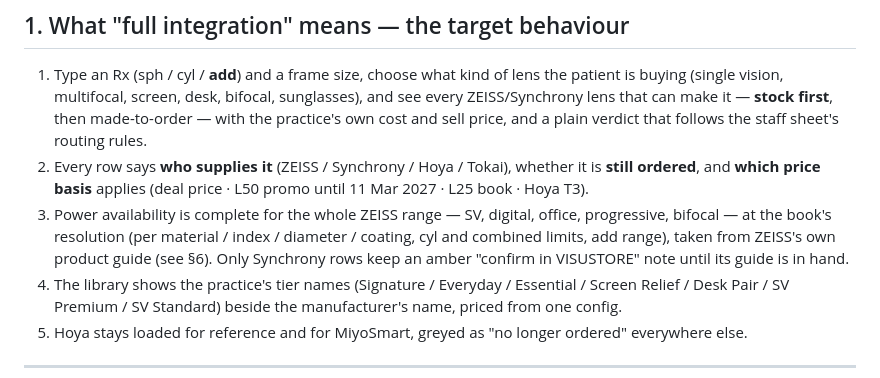
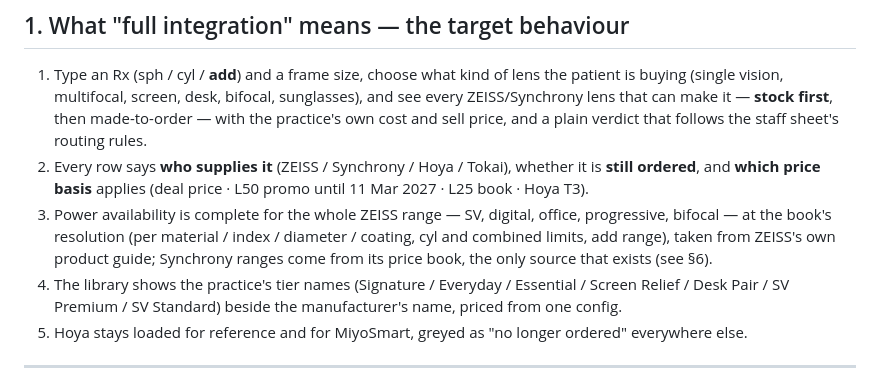
Before and after one commit to theeyevenue-code/cec-hub, a Markdown page: lenses/ZEISS-INTEGRATION-PLAN.md, the part around the change. Drawn GitHub-style.

Commit message:
plan: §1 wording for synchrony ranges
Co-Authored-By: Claude Opus 5 <noreply@anthropic.com>

```diff
--- a/lenses/ZEISS-INTEGRATION-PLAN.md
+++ b/lenses/ZEISS-INTEGRATION-PLAN.md
@@ -102,8 +102,8 @@ means sphere −6.00…+6.00, cyl to −4.00, and the starred number is the **ma
    and **which price basis** applies (deal price · L50 promo until 11 Mar 2027 · L25 book · Hoya T3).
 3. Power availability is complete for the whole ZEISS range — SV, digital, office, progressive,
    bifocal — at the book's resolution (per material / index / diameter / coating, cyl and combined
-   limits, add range), taken from ZEISS's own product guide (see §6). Only Synchrony rows keep an
-   amber "confirm in VISUSTORE" note until its guide is in hand.
+   limits, add range), taken from ZEISS's own product guide; Synchrony ranges come from its price
+   book, the only source that exists (see §6).
 4. The library shows the practice's tier names (Signature / Everyday / Essential / Screen Relief /
    Desk Pair / SV Premium / SV Standard) beside the manufacturer's name, priced from one config.
 5. Hoya stays loaded for reference and for MiyoSmart, greyed as "no longer ordered" everywhere else.
```
